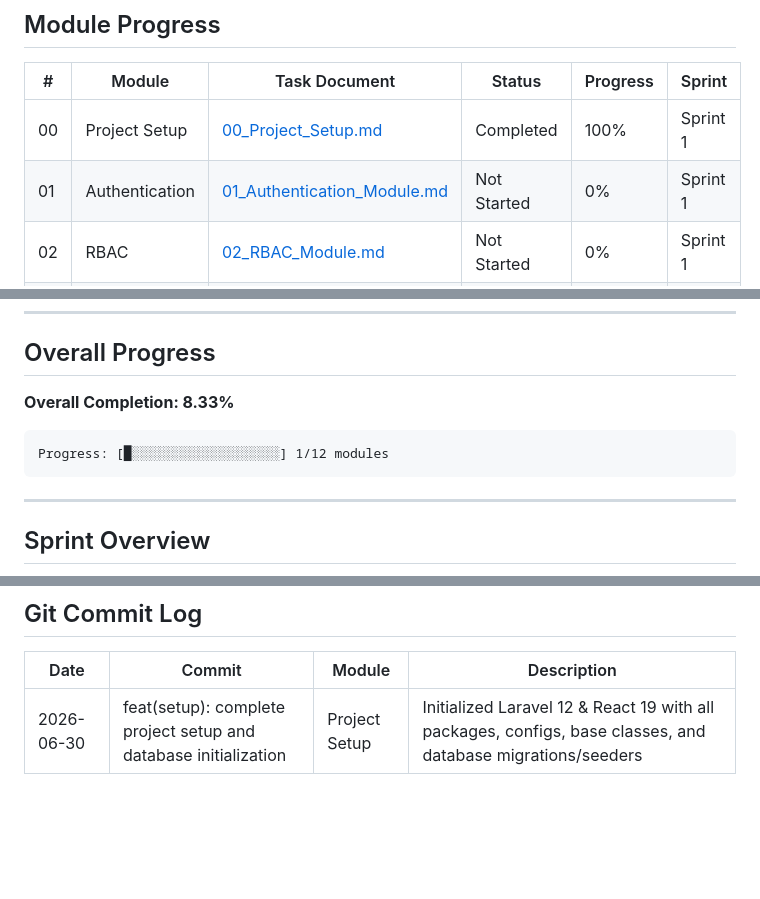
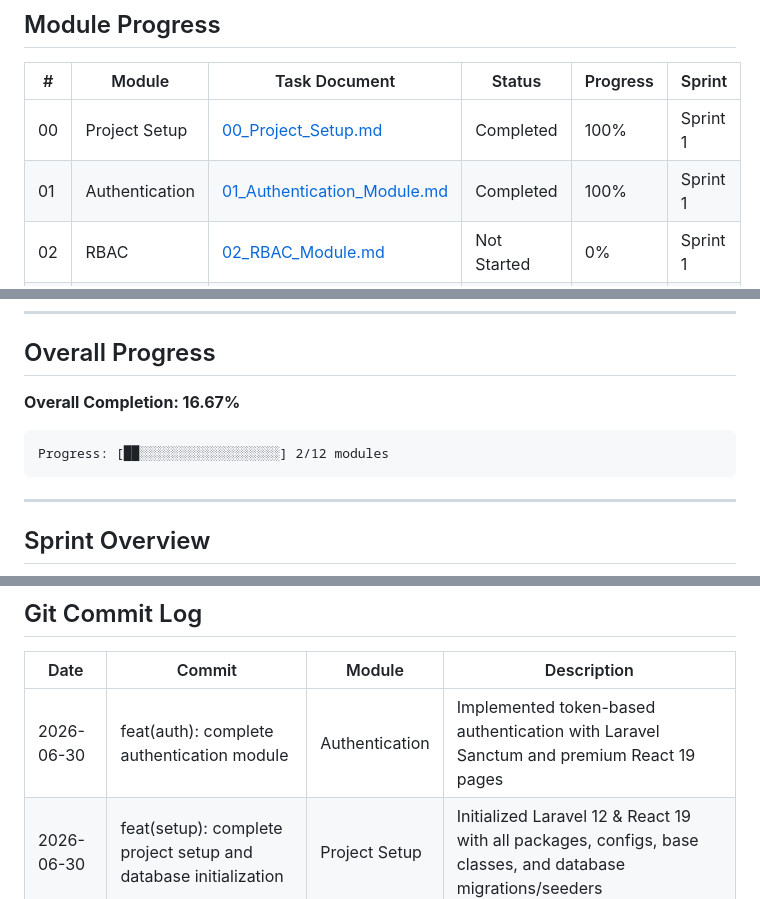
Before and after one commit to arindamuaguria/Manika-CRM-application, a Markdown page: docs/PROJECT_STATUS.md, 3 parts joined by grey strips. GitHub-like rendering; blank space fills up the shorter version.

Commit message:
docs(status): update implementation progress for auth

````diff
--- a/docs/PROJECT_STATUS.md
+++ b/docs/PROJECT_STATUS.md
@@ -12,7 +12,7 @@
 | # | Module | Task Document | Status | Progress | Sprint |
 |---|--------|---------------|--------|----------|--------|
 | 00 | Project Setup | [00_Project_Setup.md](Tasks/00_Project_Setup.md) | Completed | 100% | Sprint 1 |
-| 01 | Authentication | [01_Authentication_Module.md](Tasks/01_Authentication_Module.md) | Not Started | 0% | Sprint 1 |
+| 01 | Authentication | [01_Authentication_Module.md](Tasks/01_Authentication_Module.md) | Completed | 100% | Sprint 1 |
 | 02 | RBAC | [02_RBAC_Module.md](Tasks/02_RBAC_Module.md) | Not Started | 0% | Sprint 1 |
 | 03 | Geography | [03_Geography_Module.md](Tasks/03_Geography_Module.md) | Not Started | 0% | Sprint 2 |
 | 04 | Lead Management | [04_Lead_Module.md](Tasks/04_Lead_Module.md) | Not Started | 0% | Sprint 3 |
@@ -28,10 +28,10 @@
 
 ## Overall Progress
 
-**Overall Completion: 8.33%**
+**Overall Completion: 16.67%**
 
 ```
-Progress: [█░░░░░░░░░░░░░░░░░░░] 1/12 modules
+Progress: [██░░░░░░░░░░░░░░░░░░] 2/12 modules
 ```
 
 ---
@@ -54,6 +54,7 @@ Progress: [█░░░░░░░░░░░░░░░░░░░] 1/12 mo
 
 | Date | Commit | Module | Description |
 |------|--------|--------|-------------|
+| 2026-06-30 | feat(auth): complete authentication module | Authentication | Implemented token-based authentication with Laravel Sanctum and premium React 19 pages |
 | 2026-06-30 | feat(setup): complete project setup and database initialization | Project Setup | Initialized Laravel 12 & React 19 with all packages, configs, base classes, and database migrations/seeders |
 
 ---
````
Also changed, not shown: docs/Tasks/01_Authentication_Module.md (+1 -1 lines).
